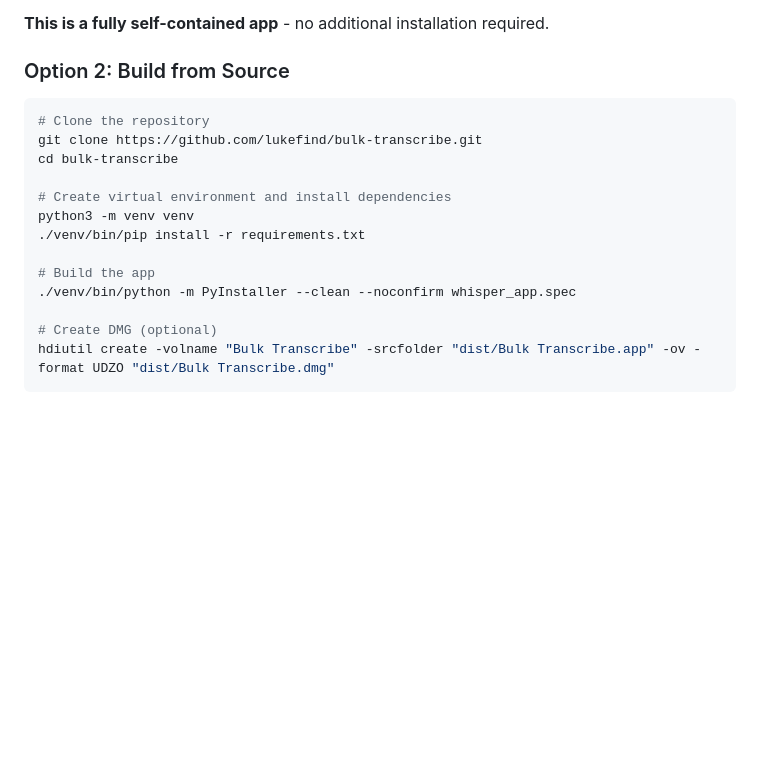
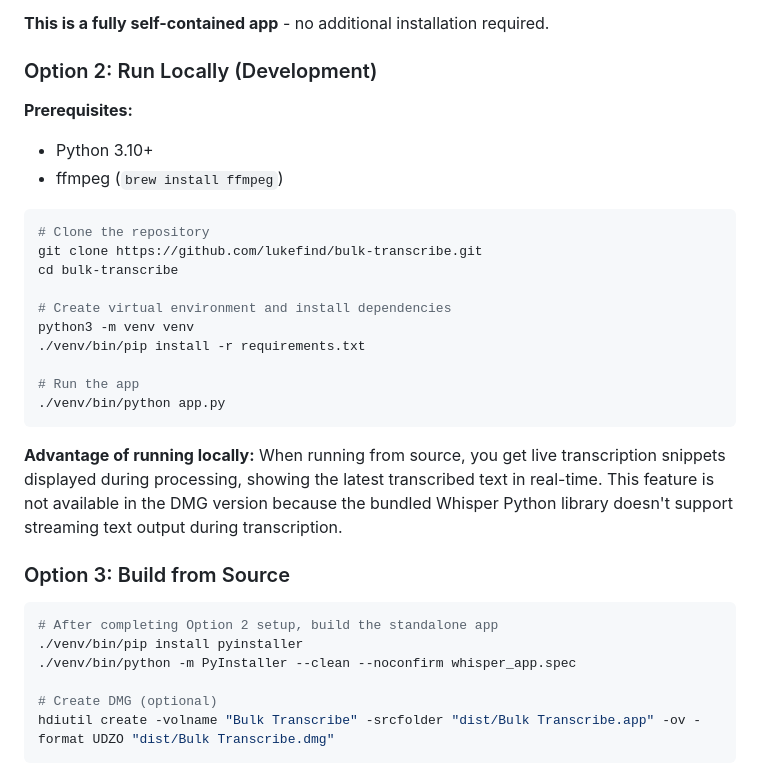
Before and after one commit to lukefind/bulk-transcribe, a Markdown page: README.md, the part around the change. Drawn GitHub-style; blank space fills up the shorter version.

Commit message:
Add run locally instructions with prerequisites and live transcription note

````diff
--- a/README.md
+++ b/README.md
@@ -37,7 +37,11 @@ A native macOS app for batch transcribing audio files to markdown using OpenAI W
 
 **This is a fully self-contained app** - no additional installation required.
 
-### Option 2: Build from Source
+### Option 2: Run Locally (Development)
+
+**Prerequisites:**
+- Python 3.10+
+- ffmpeg (`brew install ffmpeg`)
 
 ```bash
 # Clone the repository
@@ -48,7 +52,17 @@ cd bulk-transcribe
 python3 -m venv venv
 ./venv/bin/pip install -r requirements.txt
 
-# Build the app
+# Run the app
+./venv/bin/python app.py
+```
+
+**Advantage of running locally:** When running from source, you get live transcription snippets displayed during processing, showing the latest transcribed text in real-time. This feature is not available in the DMG version because the bundled Whisper Python library doesn't support streaming text output during transcription.
+
+### Option 3: Build from Source
+
+```bash
+# After completing Option 2 setup, build the standalone app
+./venv/bin/pip install pyinstaller
 ./venv/bin/python -m PyInstaller --clean --noconfirm whisper_app.spec
 
 # Create DMG (optional)
````
